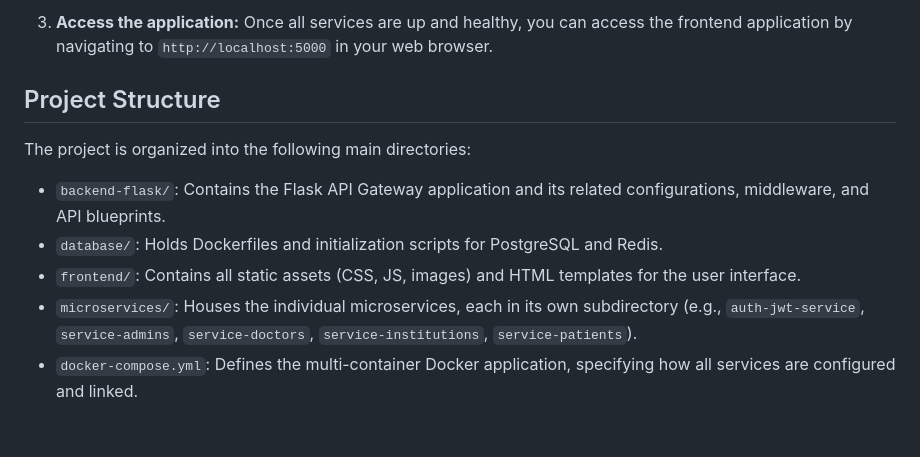
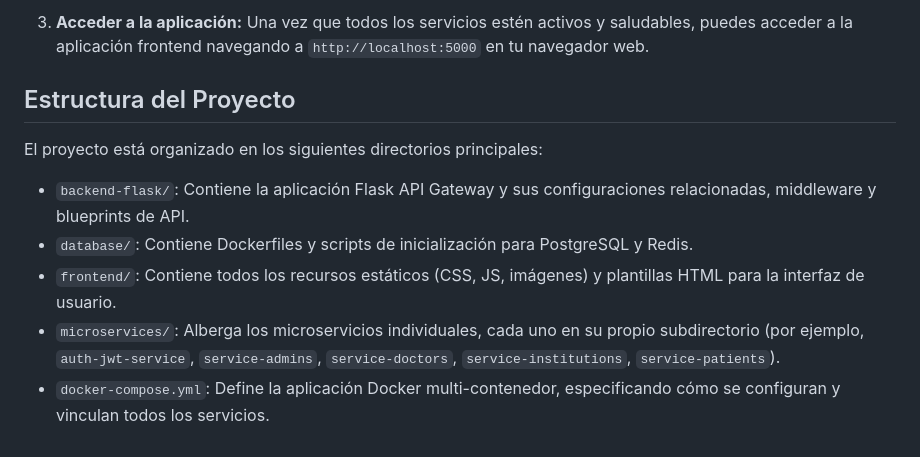
Before and after one commit to bryramirezp/PredictHealth, a Markdown page: README.md, the part around the change printed below. Drawn GitHub-style.

```diff
--- a/README.md
+++ b/README.md
@@ -69,13 +69,13 @@ To get the PredictHealth platform up and running locally, follow these simple st
 
-3.  **Access the application:**
-    Once all services are up and healthy, you can access the frontend application by navigating to `http://localhost:5000` in your web browser.
+3.  **Acceder a la aplicación:**
+    Una vez que todos los servicios estén activos y saludables, puedes acceder a la aplicación frontend navegando a `http://localhost:5000` en tu navegador web.
 
-## Project Structure
+## Estructura del Proyecto
 
-The project is organized into the following main directories:
+El proyecto está organizado en los siguientes directorios principales:
 
-*   `backend-flask/`: Contains the Flask API Gateway application and its related configurations, middleware, and API blueprints.
-*   `database/`: Holds Dockerfiles and initialization scripts for PostgreSQL and Redis.
-*   `frontend/`: Contains all static assets (CSS, JS, images) and HTML templates for the user interface.
-*   `microservices/`: Houses the individual microservices, each in its own subdirectory (e.g., `auth-jwt-service`, `service-admins`, `service-doctors`, `service-institutions`, `service-patients`).
-*   `docker-compose.yml`: Defines the multi-container Docker application, specifying how all services are configured and linked.
+*   `backend-flask/`: Contiene la aplicación Flask API Gateway y sus configuraciones relacionadas, middleware y blueprints de API.
+*   `database/`: Contiene Dockerfiles y scripts de inicialización para PostgreSQL y Redis.
+*   `frontend/`: Contiene todos los recursos estáticos (CSS, JS, imágenes) y plantillas HTML para la interfaz de usuario.
+*   `microservices/`: Alberga los microservicios individuales, cada uno en su propio subdirectorio (por ejemplo, `auth-jwt-service`, `service-admins`, `service-doctors`, `service-institutions`, `service-patients`).
+*   `docker-compose.yml`: Define la aplicación Docker multi-contenedor, especificando cómo se configuran y vinculan todos los servicios.
```
Also changed, not shown: other parts of README.md (+27 -27 lines).
